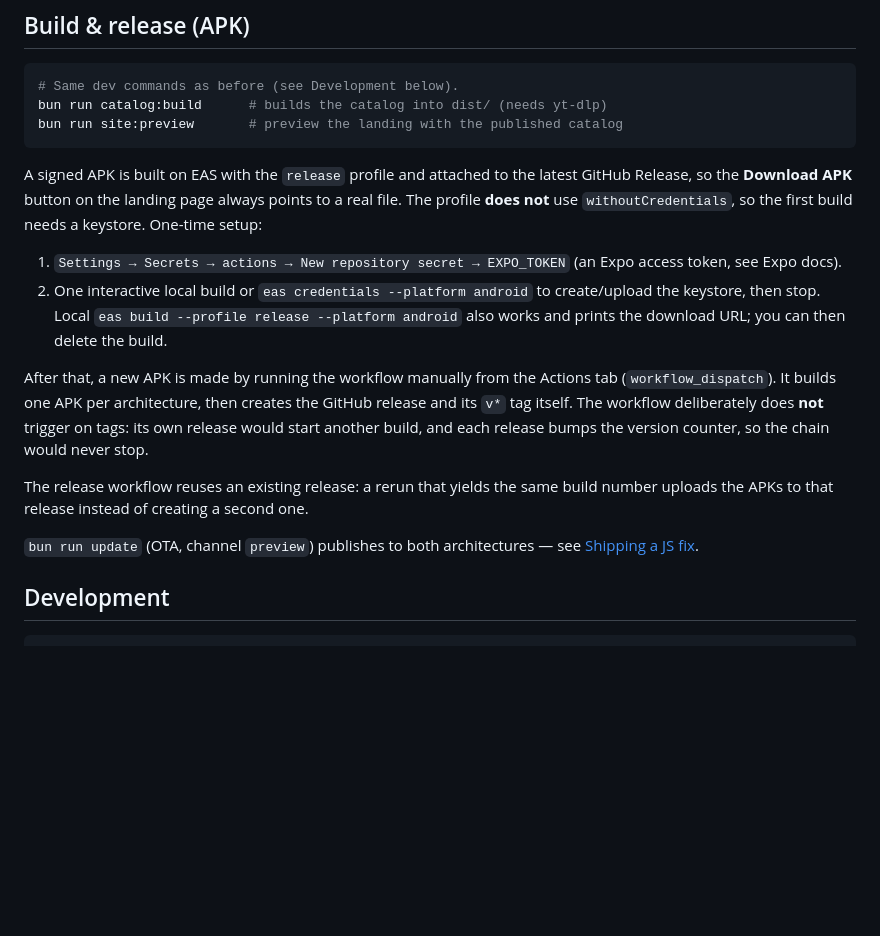
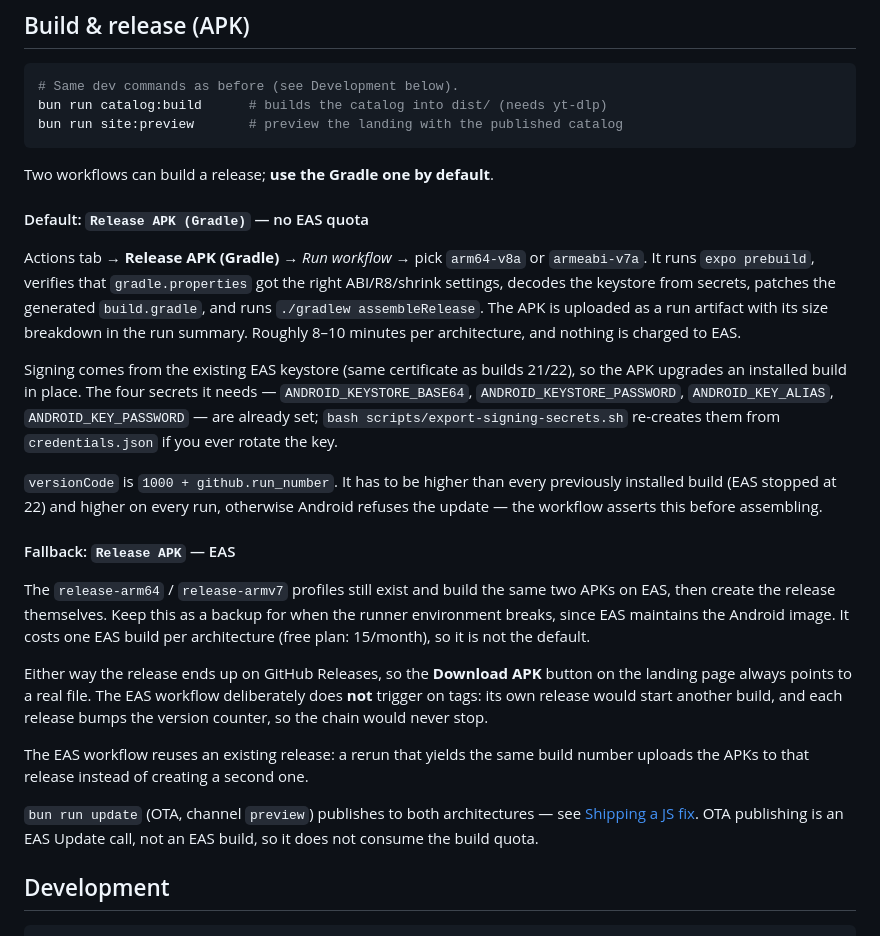
Before and after one commit to fachrihawari/YouStrict, a Markdown page: README.md, the part around the change. Rendered like a GitHub page; blank space fills up the shorter version.

Commit message:
docs(readme): Gradle workflow is the default release path
Spells out which workflow to run, why versionCode is 1000 + run number, and
keeps EAS as the documented fallback for its build image and quota trade-off.

````diff
--- a/README.md
+++ b/README.md
@@ -98,25 +98,41 @@ bun run catalog:build      # builds the catalog into dist/ (needs yt-dlp)
 bun run site:preview       # preview the landing with the published catalog
 ```
 
-A signed APK is built on EAS with the `release` profile and attached to the latest GitHub Release, so the
-**Download APK** button on the landing page always points to a real file. The profile **does not** use
-`withoutCredentials`, so the first build needs a keystore. One-time setup:
+Two workflows can build a release; **use the Gradle one by default**.
 
-1. `Settings → Secrets → actions → New repository secret → EXPO_TOKEN` (an Expo access token, see Expo docs).
-2. One interactive local build or `eas credentials --platform android` to create/upload the keystore, then stop.
-   Local `eas build --profile release --platform android` also works and prints the download URL; you can then
-   delete the build.
+#### Default: `Release APK (Gradle)` — no EAS quota
 
-After that, a new APK is made by running the workflow manually from the Actions tab (`workflow_dispatch`).
-It builds one APK per architecture, then creates the GitHub release and its `v*` tag itself. The workflow
-deliberately does **not** trigger on tags: its own release would start another build, and each release bumps
-the version counter, so the chain would never stop.
+Actions tab → **Release APK (Gradle)** → *Run workflow* → pick `arm64-v8a` or `armeabi-v7a`.
+It runs `expo prebuild`, verifies that `gradle.properties` got the right ABI/R8/shrink settings, decodes the
+keystore from secrets, patches the generated `build.gradle`, and runs `./gradlew assembleRelease`. The APK is
+uploaded as a run artifact with its size breakdown in the run summary. Roughly 8–10 minutes per architecture,
+and nothing is charged to EAS.
 
-The release workflow reuses an existing release: a rerun that yields the same build number uploads the APKs to
+Signing comes from the existing EAS keystore (same certificate as builds 21/22), so the APK upgrades an
+installed build in place. The four secrets it needs — `ANDROID_KEYSTORE_BASE64`, `ANDROID_KEYSTORE_PASSWORD`,
+`ANDROID_KEY_ALIAS`, `ANDROID_KEY_PASSWORD` — are already set; `bash scripts/export-signing-secrets.sh`
+re-creates them from `credentials.json` if you ever rotate the key.
+
+`versionCode` is `1000 + github.run_number`. It has to be higher than every previously installed build
+(EAS stopped at 22) and higher on every run, otherwise Android refuses the update — the workflow asserts this
+before assembling.
+
+#### Fallback: `Release APK` — EAS
+
+The `release-arm64` / `release-armv7` profiles still exist and build the same two APKs on EAS, then create the
+release themselves. Keep this as a backup for when the runner environment breaks, since EAS maintains the
+Android image. It costs one EAS build per architecture (free plan: 15/month), so it is not the default.
+
+Either way the release ends up on GitHub Releases, so the **Download APK** button on the landing page always
+points to a real file. The EAS workflow deliberately does **not** trigger on tags: its own release would start
+another build, and each release bumps the version counter, so the chain would never stop.
+
+The EAS workflow reuses an existing release: a rerun that yields the same build number uploads the APKs to
 that release instead of creating a second one.
 
 `bun run update` (OTA, channel `preview`) publishes to both architectures — see
-[Shipping a JS fix](#shipping-a-js-fix-ota).
+[Shipping a JS fix](#shipping-a-js-fix-ota). OTA publishing is an EAS Update call, not an EAS build, so it does
+not consume the build quota.
 
 ## Development
 
````
